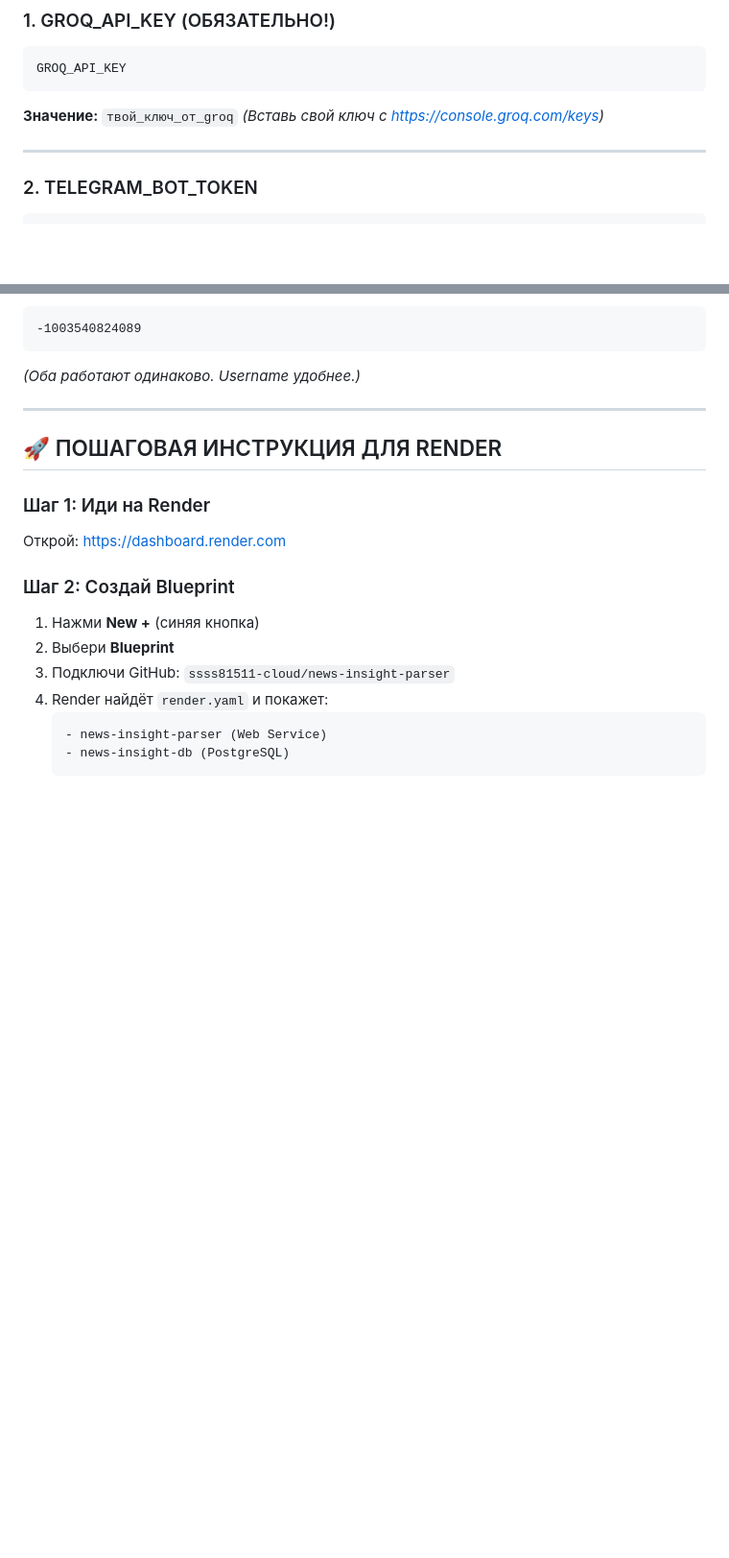
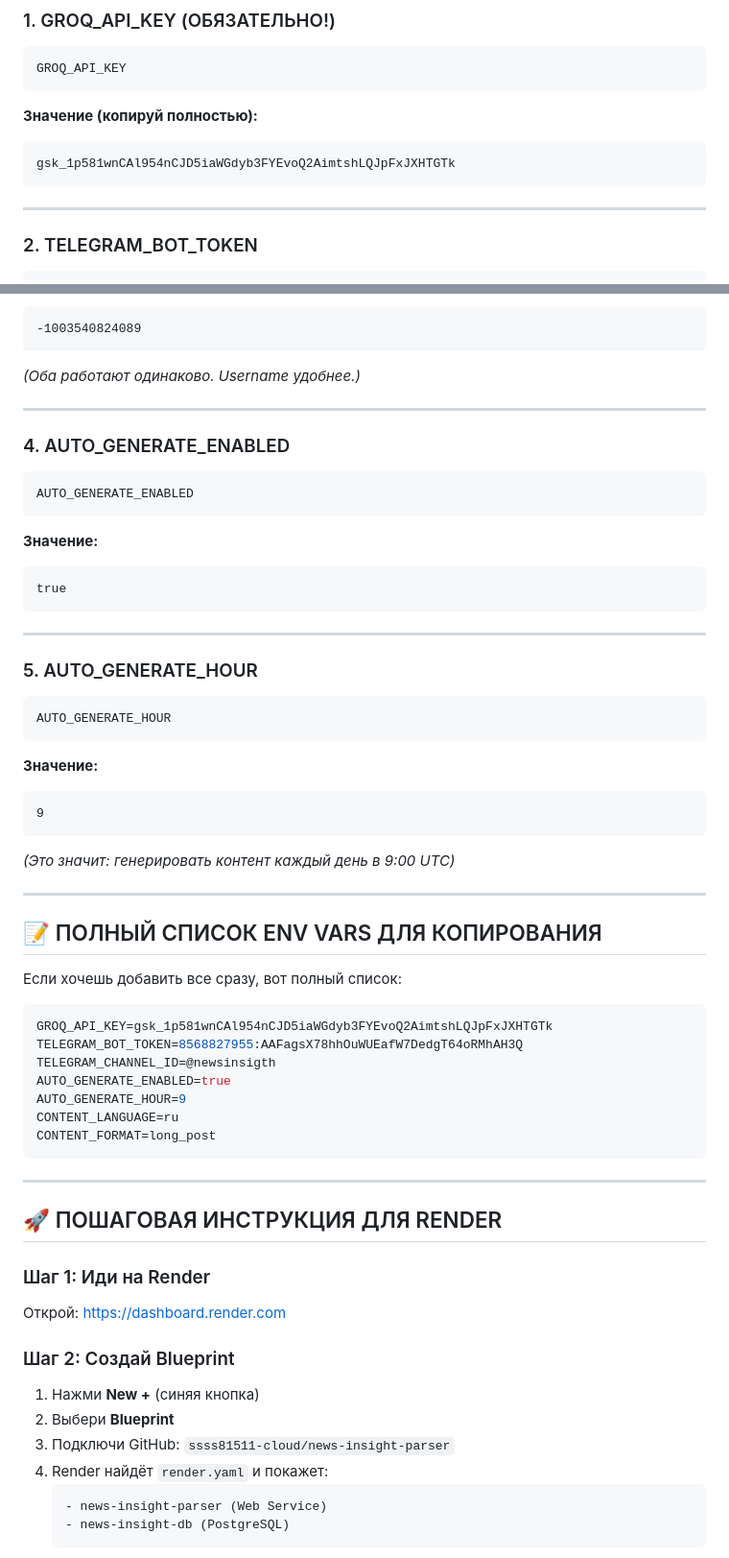
Before and after one commit to ssss81511-cloud/news-insight-parser, a Markdown page: ТВОИ_ДАННЫЕ.md, 2 parts joined by grey strips. Shown at 96% size. Rendered like a GitHub page; blank space fills up the shorter version.

Commit message:
docs: Add GROQ API key and complete env vars list

````diff
--- a/ТВОИ_ДАННЫЕ.md
+++ b/ТВОИ_ДАННЫЕ.md
@@ -20,8 +20,10 @@
 GROQ_API_KEY
 ```
 
-**Значение:** `твой_ключ_от_groq`
-*(Вставь свой ключ с https://console.groq.com/keys)*
+**Значение (копируй полностью):**
+```
+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
+```
 
 ---
 
@@ -57,6 +59,50 @@ TELEGRAM_CHANNEL_ID
 ```
 
 *(Оба работают одинаково. Username удобнее.)*
+
+---
+
+### 4. AUTO_GENERATE_ENABLED
+
+```
+AUTO_GENERATE_ENABLED
+```
+
+**Значение:**
+```
+true
+```
+
+---
+
+### 5. AUTO_GENERATE_HOUR
+
+```
+AUTO_GENERATE_HOUR
+```
+
+**Значение:**
+```
+9
+```
+
+*(Это значит: генерировать контент каждый день в 9:00 UTC)*
+
+---
+
+## 📝 ПОЛНЫЙ СПИСОК ENV VARS ДЛЯ КОПИРОВАНИЯ
+
+Если хочешь добавить все сразу, вот полный список:
+
+```bash
+GROQ_API_KEY=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
+TELEGRAM_BOT_TOKEN=8568827955:AAFagsX78hhOuWUEafW7DedgT64oRMhAH3Q
+TELEGRAM_CHANNEL_ID=@newsinsigth
+AUTO_GENERATE_ENABLED=true
+AUTO_GENERATE_HOUR=9
+CONTENT_LANGUAGE=ru
+CONTENT_FORMAT=long_post
+```
 
 ---
 
````
